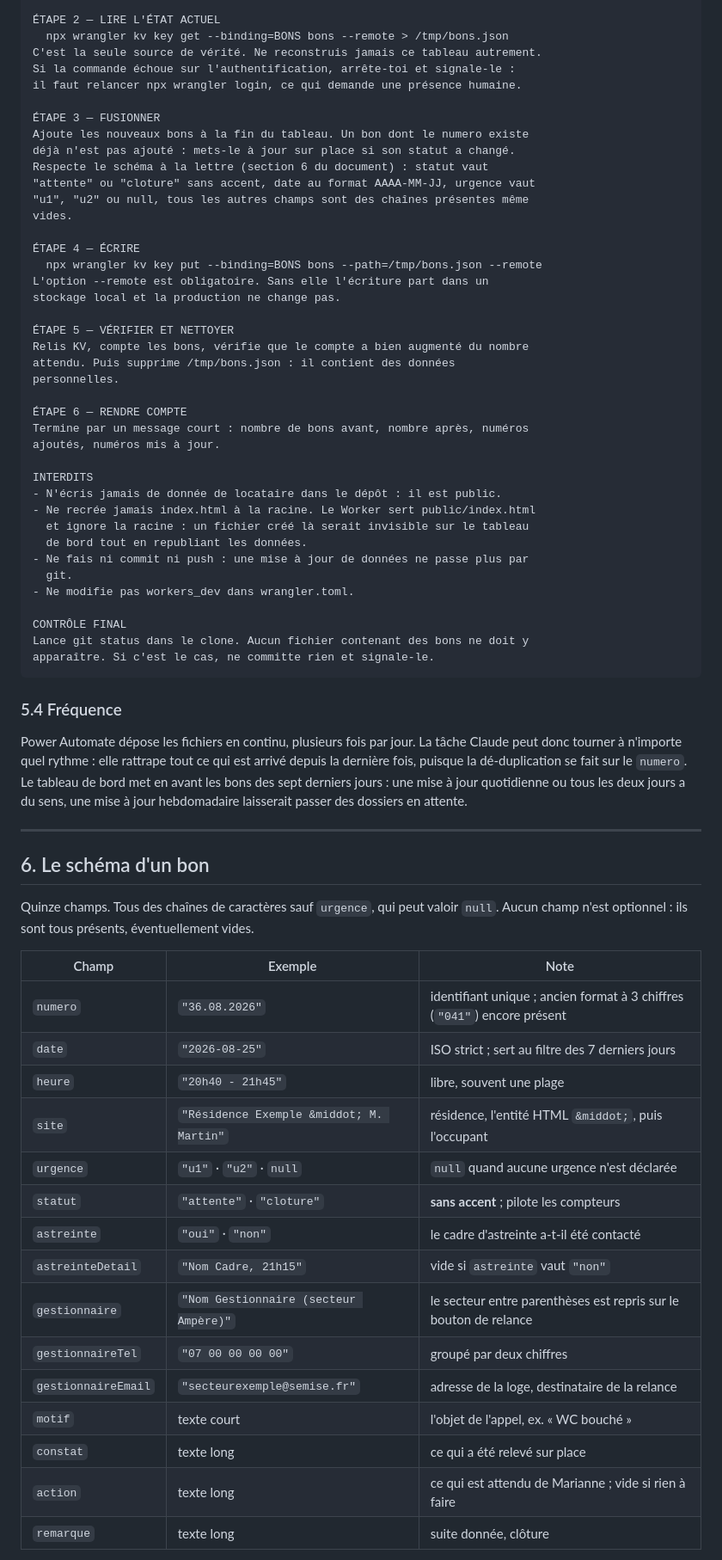
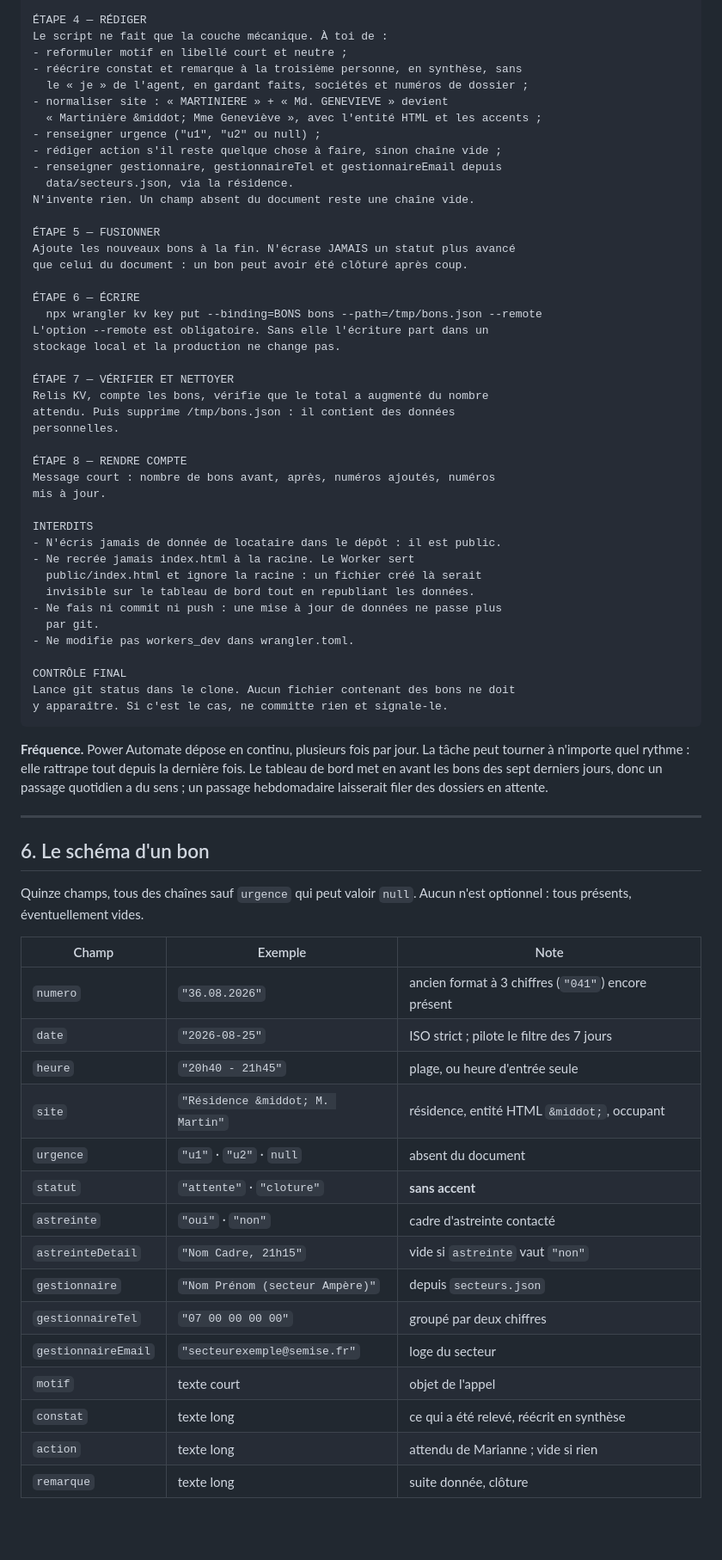
Before and after one commit to MarianneFi/bons-intervention-dashboard, a Markdown page: docs/TACHE-PROGRAMMEE.md, the part around one of its changes. Shown at 86% size. Rendered like a GitHub page; blank space fills up the shorter version.

````diff
--- a/docs/TACHE-PROGRAMMEE.md
+++ b/docs/TACHE-PROGRAMMEE.md
@@ -256,77 +235,76 @@ document ne donne pas reste une chaîne vide.
 
-ÉTAPE 2 — LIRE L'ÉTAT ACTUEL
-  npx wrangler kv key get --binding=BONS bons --remote > /tmp/bons.json
-C'est la seule source de vérité. Ne reconstruis jamais ce tableau autrement.
-Si la commande échoue sur l'authentification, arrête-toi et signale-le :
-il faut relancer npx wrangler login, ce qui demande une présence humaine.
+ÉTAPE 4 — RÉDIGER
+Le script ne fait que la couche mécanique. À toi de :
+- reformuler motif en libellé court et neutre ;
+- réécrire constat et remarque à la troisième personne, en synthèse, sans
+  le « je » de l'agent, en gardant faits, sociétés et numéros de dossier ;
+- normaliser site : « MARTINIERE » + « Md. GENEVIEVE » devient
+  « Martinière &middot; Mme Geneviève », avec l'entité HTML et les accents ;
+- renseigner urgence ("u1", "u2" ou null) ;
+- rédiger action s'il reste quelque chose à faire, sinon chaîne vide ;
+- renseigner gestionnaire, gestionnaireTel et gestionnaireEmail depuis
+  data/secteurs.json, via la résidence.
+N'invente rien. Un champ absent du document reste une chaîne vide.
 
-ÉTAPE 3 — FUSIONNER
-Ajoute les nouveaux bons à la fin du tableau. Un bon dont le numero existe
-déjà n'est pas ajouté : mets-le à jour sur place si son statut a changé.
-Respecte le schéma à la lettre (section 6 du document) : statut vaut
-"attente" ou "cloture" sans accent, date au format AAAA-MM-JJ, urgence vaut
-"u1", "u2" ou null, tous les autres champs sont des chaînes présentes même
-vides.
+ÉTAPE 5 — FUSIONNER
+Ajoute les nouveaux bons à la fin. N'écrase JAMAIS un statut plus avancé
+que celui du document : un bon peut avoir été clôturé après coup.
 
-ÉTAPE 4 — ÉCRIRE
+ÉTAPE 6 — ÉCRIRE
   npx wrangler kv key put --binding=BONS bons --path=/tmp/bons.json --remote
 L'option --remote est obligatoire. Sans elle l'écriture part dans un
 stockage local et la production ne change pas.
 
-ÉTAPE 5 — VÉRIFIER ET NETTOYER
-Relis KV, compte les bons, vérifie que le compte a bien augmenté du nombre
+ÉTAPE 7 — VÉRIFIER ET NETTOYER
+Relis KV, compte les bons, vérifie que le total a augmenté du nombre
 attendu. Puis supprime /tmp/bons.json : il contient des données
 personnelles.
 
-ÉTAPE 6 — RENDRE COMPTE
-Termine par un message court : nombre de bons avant, nombre après, numéros
-ajoutés, numéros mis à jour.
+ÉTAPE 8 — RENDRE COMPTE
+Message court : nombre de bons avant, après, numéros ajoutés, numéros
+mis à jour.
 
 INTERDITS
 - N'écris jamais de donnée de locataire dans le dépôt : il est public.
-- Ne recrée jamais index.html à la racine. Le Worker sert public/index.html
-  et ignore la racine : un fichier créé là serait invisible sur le tableau
-  de bord tout en republiant les données.
-- Ne fais ni commit ni push : une mise à jour de données ne passe plus par
-  git.
+- Ne recrée jamais index.html à la racine. Le Worker sert
+  public/index.html et ignore la racine : un fichier créé là serait
+  invisible sur le tableau de bord tout en republiant les données.
+- Ne fais ni commit ni push : une mise à jour de données ne passe plus
+  par git.
 - Ne modifie pas workers_dev dans wrangler.toml.
 
 CONTRÔLE FINAL
-Lance git status dans le clone. Aucun fichier contenant des bons ne doit y
-apparaître. Si c'est le cas, ne committe rien et signale-le.
+Lance git status dans le clone. Aucun fichier contenant des bons ne doit
+y apparaître. Si c'est le cas, ne committe rien et signale-le.
 ```
 
-### 5.4 Fréquence
-
-Power Automate dépose les fichiers en continu, plusieurs fois par jour. La tâche Claude
-peut donc tourner à n'importe quel rythme : elle rattrape tout ce qui est arrivé depuis
-la dernière fois, puisque la dé-duplication se fait sur le `numero`. Le
-tableau de bord met en avant les bons des sept derniers jours : une mise à jour
-quotidienne ou tous les deux jours a du sens, une mise à jour hebdomadaire laisserait
-passer des dossiers en attente.
+**Fréquence.** Power Automate dépose en continu, plusieurs fois par jour. La tâche peut
+tourner à n'importe quel rythme : elle rattrape tout depuis la dernière fois. Le
+tableau de bord met en avant les bons des sept derniers jours, donc un passage
+quotidien a du sens ; un passage hebdomadaire laisserait filer des dossiers en attente.
 
 ---
 
 ## 6. Le schéma d'un bon
 
-Quinze champs. Tous des chaînes de caractères sauf `urgence`, qui peut valoir `null`.
-Aucun champ n'est optionnel : ils sont tous présents, éventuellement vides.
+Quinze champs, tous des chaînes sauf `urgence` qui peut valoir `null`. Aucun n'est
+optionnel : tous présents, éventuellement vides.
 
 | Champ | Exemple | Note |
 |---|---|---|
-| `numero` | `"36.08.2026"` | identifiant unique ; ancien format à 3 chiffres (`"041"`) encore présent |
-| `date` | `"2026-08-25"` | ISO strict ; sert au filtre des 7 derniers jours |
-| `heure` | `"20h40 - 21h45"` | libre, souvent une plage |
-| `site` | `"Résidence Exemple &middot; M. Martin"` | résidence, l'entité HTML `&middot;`, puis l'occupant |
-| `urgence` | `"u1"` · `"u2"` · `null` | `null` quand aucune urgence n'est déclarée |
-| `statut` | `"attente"` · `"cloture"` | **sans accent** ; pilote les compteurs |
-| `astreinte` | `"oui"` · `"non"` | le cadre d'astreinte a-t-il été contacté |
+| `numero` | `"36.08.2026"` | ancien format à 3 chiffres (`"041"`) encore présent |
+| `date` | `"2026-08-25"` | ISO strict ; pilote le filtre des 7 jours |
+| `heure` | `"20h40 - 21h45"` | plage, ou heure d'entrée seule |
+| `site` | `"Résidence &middot; M. Martin"` | résidence, entité HTML `&middot;`, occupant |
+| `urgence` | `"u1"` · `"u2"` · `null` | absent du document |
+| `statut` | `"attente"` · `"cloture"` | **sans accent** |
+| `astreinte` | `"oui"` · `"non"` | cadre d'astreinte contacté |
 | `astreinteDetail` | `"Nom Cadre, 21h15"` | vide si `astreinte` vaut `"non"` |
-| `gestionnaire` | `"Nom Gestionnaire (secteur Ampère)"` | le secteur entre parenthèses est repris sur le bouton de relance |
+| `gestionnaire` | `"Nom Prénom (secteur Ampère)"` | depuis `secteurs.json` |
 | `gestionnaireTel` | `"07 00 00 00 00"` | groupé par deux chiffres |
-| `gestionnaireEmail` | `"secteurexemple@semise.fr"` | adresse de la loge, destinataire de la relance |
-| `motif` | texte court | l'objet de l'appel, ex. « WC bouché » |
-| `constat` | texte long | ce qui a été relevé sur place |
-| `action` | texte long | ce qui est attendu de Marianne ; vide si rien à faire |
+| `gestionnaireEmail` | `"secteurexemple@semise.fr"` | loge du secteur |
+| `motif` | texte court | objet de l'appel |
+| `constat` | texte long | ce qui a été relevé, réécrit en synthèse |
+| `action` | texte long | attendu de Marianne ; vide si rien |
 | `remarque` | texte long | suite donnée, clôture |
 
````
Also changed, not shown: other parts of docs/TACHE-PROGRAMMEE.md (+151 -193 lines), docs/ETAT-DES-LIEUX.md (added, +169 -0 lines).
